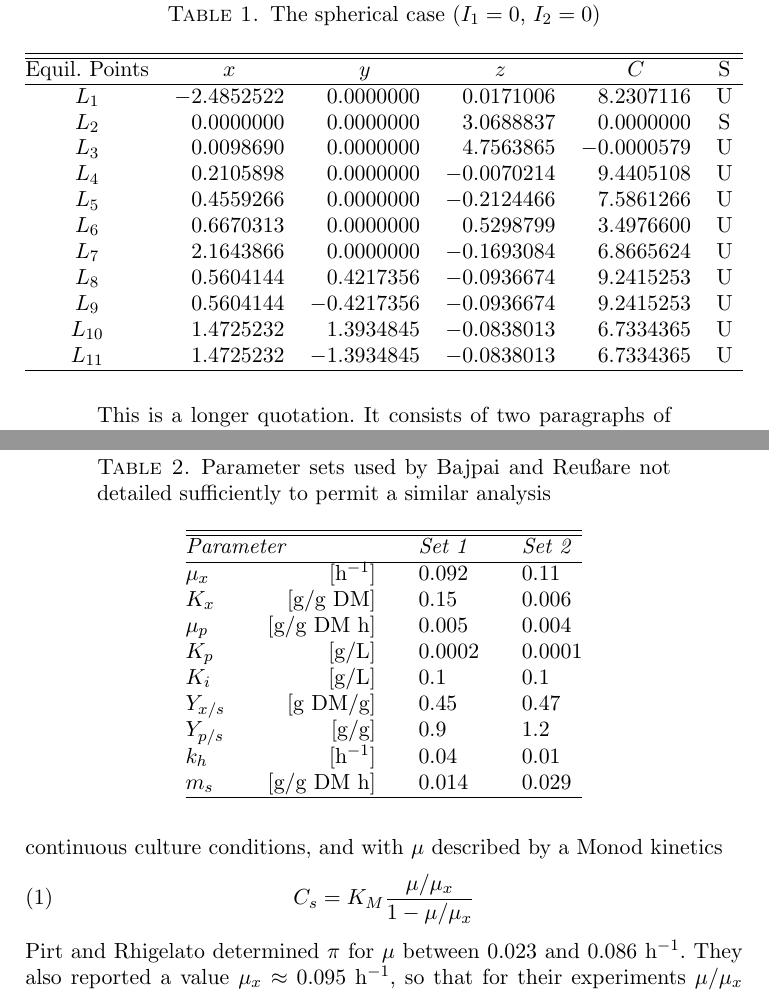
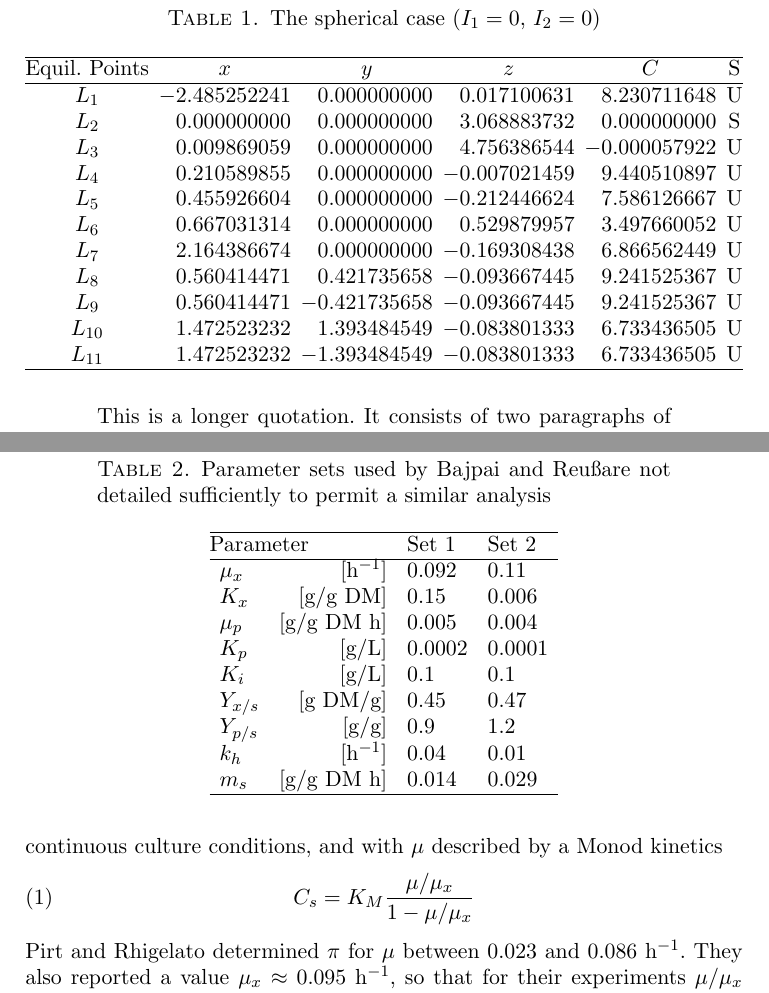
Before and after one commit to vtex-soft/texsupport.intlpress-sdg, a LaTeX book (sdg-sample.tex): two parts of pages 3 and 5 of 8, joined at a grey line, cut so that both start at the same text. Compiled offline with pdfLaTeX.

Commit message:
Updated sample files

```diff
--- a/sdg-sample.tex
+++ b/sdg-sample.tex
@@ -147,24 +147,24 @@ is a formula when it denotes a mathematical symbol, and should
 be treated as one.
 
 \begin{table*}
+\tabcolsep=0pt
 \caption{The spherical case ($I_1=0$, $I_2=0$)}\label{sphericcase}
 \begin{tabular*}{\textwidth}{@{\extracolsep{\fill}}crrrrc}
-\hline
 \hline
  Equil. Points & \multicolumn{1}{c}{$x$} & \multicolumn{1}{c}{$y$} & \multicolumn{1}{c}{$z$} & \multicolumn{1}{c}{$C$} &
 S \\
 \hline
-$L_1$ & $-$2.4852522 & 0.0000000 & 0.0171006 & 8.2307116 & U \\
-$L_2$ &    0.0000000 & 0.0000000 & 3.0688837 & 0.0000000 & S \\
-$L_3$ &    0.0098690 & 0.0000000 & 4.7563865 & $-$0.0000579 & U \\
-$L_4$ &    0.2105898 & 0.0000000 & $-$0.0070214 & 9.4405108 & U \\
-$L_5$ &    0.4559266 & 0.0000000 & $-$0.2124466 & 7.5861266 & U \\
-$L_6$ &    0.6670313 & 0.0000000 & 0.5298799 & 3.4976600 & U \\
-$L_7$ &    2.1643866 & 0.0000000 & $-$0.1693084 & 6.8665624 & U \\
-$L_8$ &    0.5604144 & 0.4217356 & $-$0.0936674 & 9.2415253 & U \\
-$L_9$ &    0.5604144 & $-$0.4217356 & $-$0.0936674 & 9.2415253 & U\\
-$L_{10}$ & 1.4725232 & 1.3934845 & $-$0.0838013 & 6.7334365 & U \\
-$L_{11}$ & 1.4725232 & $-$1.3934845 & $-$0.0838013 & 6.7334365 & U
+$L_1$ & $-$2.485252241 & 0.000000000 & 0.017100631 & 8.230711648 & U \\
+$L_2$ &    0.000000000 & 0.000000000 & 3.068883732 & 0.000000000 & S \\
+$L_3$ &    0.009869059 & 0.000000000 & 4.756386544 & $-$0.000057922 & U \\
+$L_4$ &    0.210589855 & 0.000000000 & $-$0.007021459 & 9.440510897 & U \\
+$L_5$ &    0.455926604 & 0.000000000 & $-$0.212446624 & 7.586126667 & U \\
+$L_6$ &    0.667031314 & 0.000000000 & 0.529879957 & 3.497660052 & U \\
+$L_7$ &    2.164386674 & 0.000000000 & $-$0.169308438 & 6.866562449 & U \\
+$L_8$ &    0.560414471 & 0.421735658 & $-$0.093667445 & 9.241525367 & U \\
+$L_9$ &    0.560414471 & $-$0.421735658 & $-$0.093667445 & 9.241525367 & U\\
+$L_{10}$ & 1.472523232 & 1.393484549 & $-$0.083801333 & 6.733436505 & U \\
+$L_{11}$ & 1.472523232 & $-$1.393484549 & $-$0.083801333 & 6.733436505 & U
 \\ \hline
 \end{tabular*}
 \end{table*}
@@ -320,10 +320,9 @@ are not detailed sufficiently to permit a similar analysis.
 \centering
 \caption{Parameter sets used by Bajpai and Reu\ss are not detailed sufficiently to permit a similar analysis}
 \label{parset}
-\begin{tabular*}{70mm}{@{\extracolsep{\fill}}lrll@{}}
+\begin{tabular}{lrll}
 \hline
-\hline
-\multicolumn{2}{@{}l}{\textit{Parameter}} & \textit{Set 1} & \textit{Set 2}\\
+\multicolumn{2}{@{}l}{Parameter} & Set 1 & Set 2\\
 \hline
 $\mu_{x}$           & [h$^{-1}$]  & 0.092       & 0.11          \\
 $K_{x}$             & [g/g DM]     & 0.15        & 0.006         \\
```
Also changed, not shown: sdg-sample.pdf, sdg-sample.tex (2 more changed lines), 1 other file.
